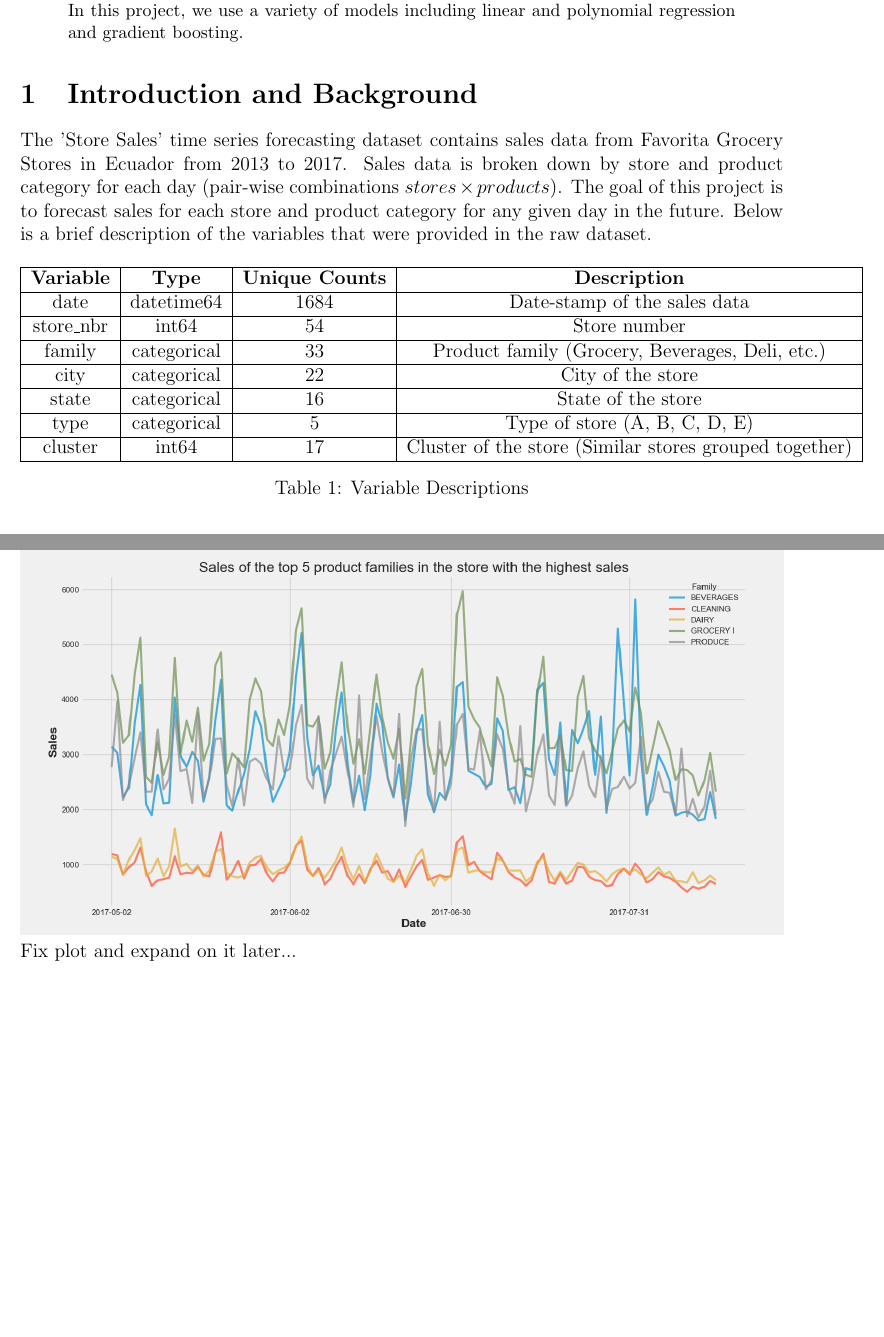
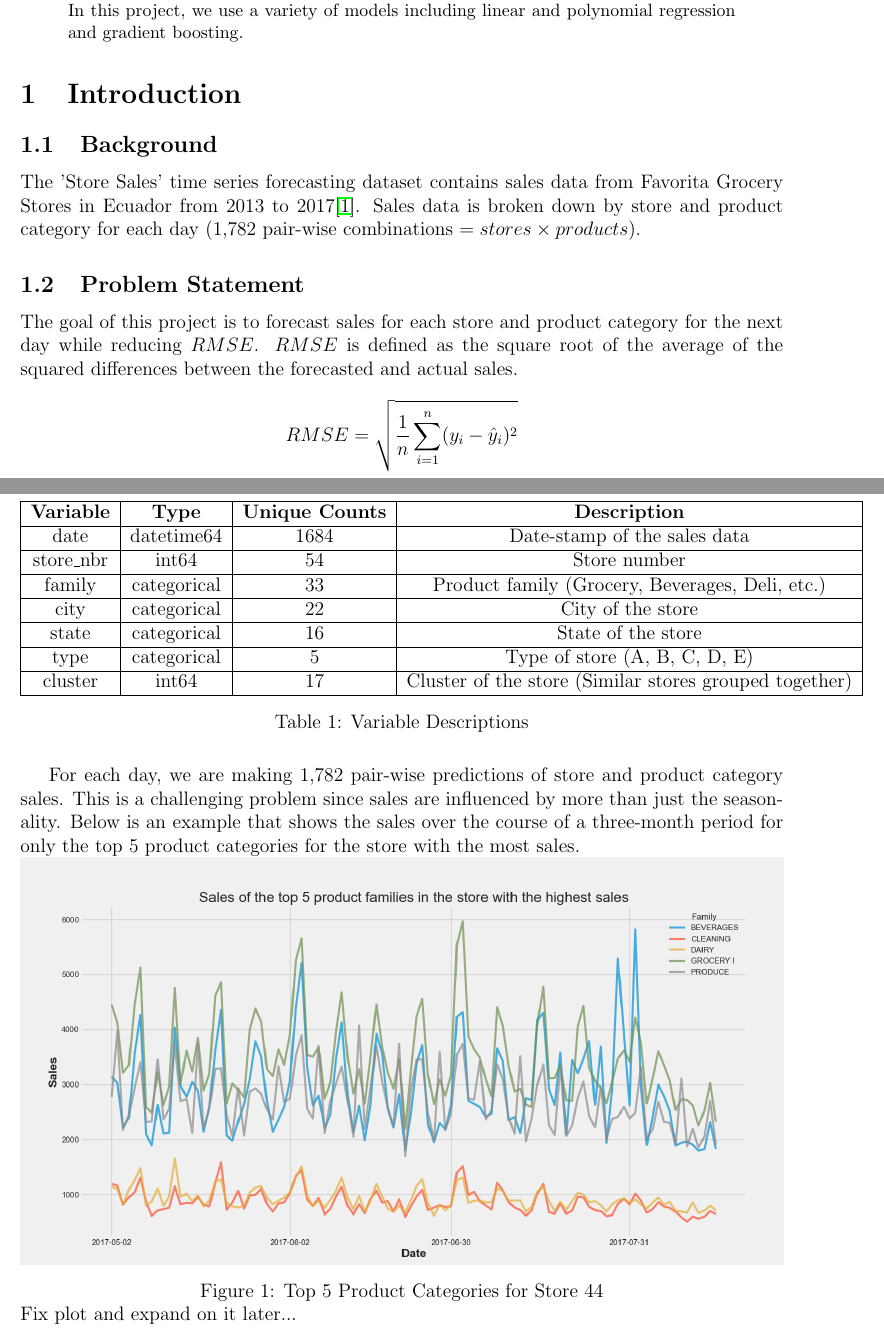
Before and after one commit to austinlackey/store-sales-forecasting, a LaTeX paper (Paper/paper.tex): two parts of pages 1 and 2 of 3 before the commit and two parts of pages 1 and 2 of 4 after it, joined at a grey line, cut so that both start at the same text, the shorter picture padded with empty space. Compiled offline with pdfLaTeX.

Commit message:
Updated Paper

```diff
--- a/Paper/paper.tex
+++ b/Paper/paper.tex
@@ -18,8 +18,9 @@
 \usepackage{subcaption}
 \usepackage{booktabs}
 \usepackage{placeins}
+\usepackage{float}
 \usepackage[margin=1in]{geometry}
-
+\floatplacement{figure}{H}
 \title{Forecasting Grocery Store Product Sales}
 \author{Austin Lackey}
 \author{Tomy Sabalo Farias}
@@ -38,13 +39,15 @@ Our methodology is split into three main sections: data preprocessing, model eng
 In this project, we use a variety of models including linear and polynomial regression and gradient boosting.
 \end{abstract}
 
-\section{Introduction and Background}
-The 'Store Sales' time series forecasting dataset contains sales data from Favorita Grocery Stores in Ecuador from 2013 to 2017.
-Sales data is broken down by store and product category for each day (pair-wise combinations $stores \times products$).
-The goal of this project is to forecast sales for each store and product category for any given day in the future.
-Below is a brief description of the variables that were provided in the raw dataset.
-% insert table here, header: variable, unique counts, description
-\begin{table}[h]
+\section{Introduction}
+\subsection{Background}
+The 'Store Sales' time series forecasting dataset contains sales data from Favorita Grocery Stores in Ecuador from 2013 to 2017\cite{kaggle}.
+Sales data is broken down by store and product category for each day (1,782 pair-wise combinations $=stores \times products$).
+\subsection{Problem Statement}
+The goal of this project is to forecast sales for each store and product category for the next day while reducing $RMSE$.
+$RMSE$ is defined as the square root of the average of the squared differences between the forecasted and actual sales.
+\[ RMSE = \sqrt{\frac{1}{n}\sum_{i=1}^{n}(y_i - \hat{y}_i)^2} \]
+\begin{table}[H]
 \centering
 \begin{tabular}{|c|c|c|c|}
 \hline
@@ -59,6 +62,10 @@ cluster & int64 & 17 & Cluster of the store (Similar stores grouped together) \\
 \end{tabular}
 \caption{Variable Descriptions}
 \end{table}
+For each day, we are making 1,782 pair-wise predictions of store and product category sales.
+This is a challenging problem since sales are influenced by more than just the seasonality.
+Below is an example that shows the sales over the course of a three-month period for only the top 5 product categories for the store with the most sales.
 \\
 \includegraphics[width=\textwidth]{figures/Top 5 Products.png}
+\captionof{figure}{Top 5 Product Categories for Store 44}
 Fix plot and expand on it later...
@@ -81,4 +87,4 @@ Fix plot and expand on it later...
 \end{tabular}
 \caption{Example of Pair-Wise Combinations}
 \end{table}
-\section{Feature Engineering}
+\section{Solution}
```
Also changed, not shown: Paper/paper.pdf, Paper/paper.tex (24 more changed lines), 6 other files.
